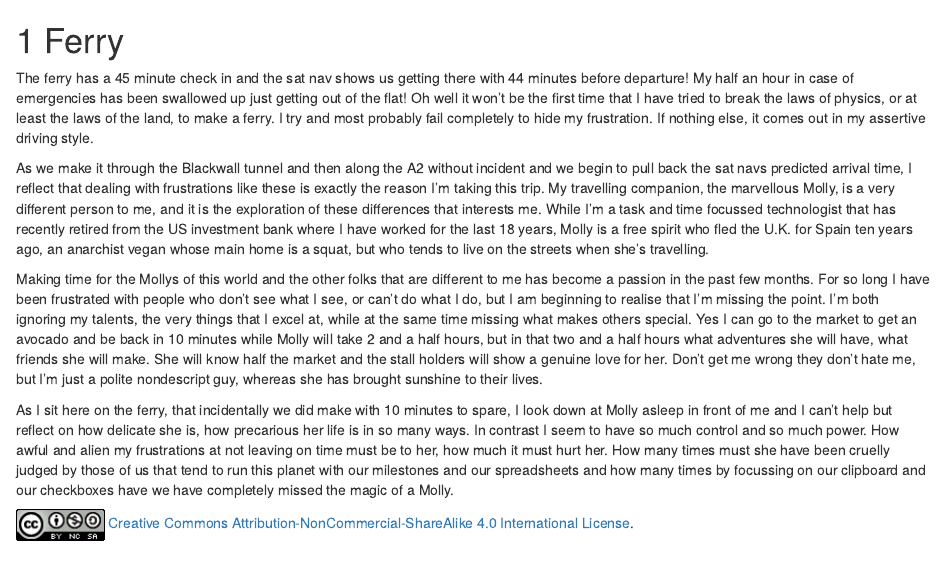
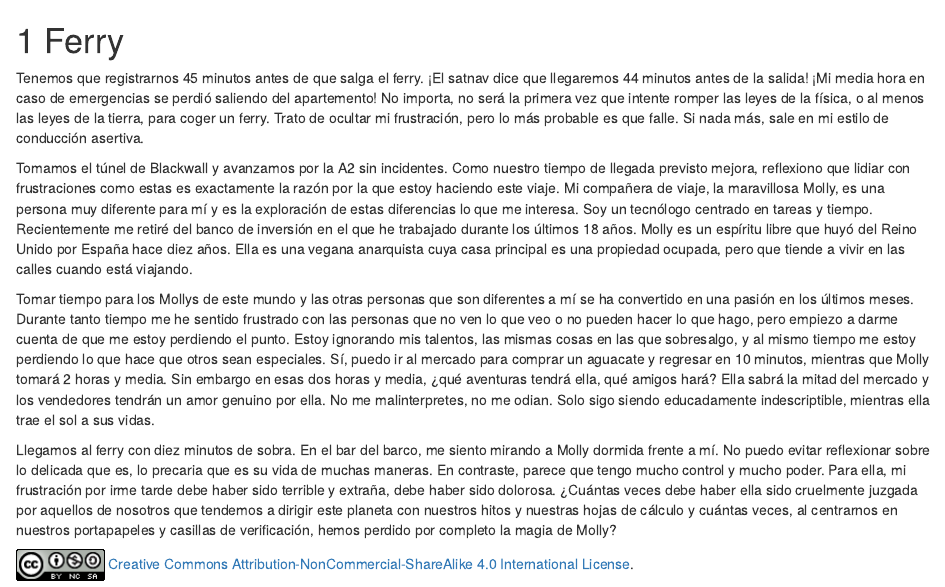
Before and after one commit to ianksalter/odisea-ian-molly, an R Markdown document (01-ferry.Rmd): the page in a window 1100 px wide, from its top. Rendered offline with R 4.5, knitr and Pandoc, with nearby package versions; drawn as R Markdown's standard HTML page in place of the format the file asks for.

Commit message:
Translated chapter 1 to Spanish

```diff
--- a/01-ferry.Rmd
+++ b/01-ferry.Rmd
@@ -1,12 +1,12 @@
 # Ferry
 
-The ferry has a 45 minute check in and the sat nav shows us getting there with 44 minutes before departure! My half an hour in case of emergencies has been swallowed up just getting out of the flat! Oh well it won’t be the first time that I have tried to break the laws of physics, or at least the laws of the land, to make a ferry. I try and most probably fail completely to hide my frustration. If nothing else, it comes out in my assertive driving style.
+Tenemos que registrarnos 45 minutos antes de que salga el ferry. ¡El satnav dice que llegaremos 44 minutos antes de la salida! ¡Mi media hora en caso de emergencias se perdió saliendo del apartemento! No importa, no será la primera vez que intente romper las leyes de la física, o al menos las leyes de la tierra, para coger un ferry. Trato de ocultar mi frustración, pero lo más probable es que falle. Si nada más, sale en mi estilo de conducción asertiva.
 
-As we make it through the Blackwall tunnel and then along the A2 without incident and we begin to pull back the sat navs predicted arrival time, I reflect that dealing with frustrations like these is exactly the reason I'm taking this trip. My travelling companion, the marvellous Molly, is a very different person to me, and it is the exploration of these differences that interests me. While I'm a task and time focussed technologist that has recently retired from the US investment bank where I have worked for the last 18 years, Molly is a free spirit who fled the U.K. for Spain ten years ago, an anarchist vegan whose main home is a squat, but who tends to live on the streets when she’s travelling.
+Tomamos el túnel de Blackwall y avanzamos por la A2 sin incidentes. Como nuestro tiempo de llegada previsto mejora, reflexiono que lidiar con frustraciones como estas es exactamente la razón por la que estoy haciendo este viaje. Mi compañera de viaje, la maravillosa Molly, es una persona muy diferente para mí y es la exploración de estas diferencias lo que me interesa. Soy un tecnólogo centrado en tareas y tiempo. Recientemente me retiré del banco de inversión en el que he trabajado durante los últimos 18 años. Molly es un espíritu libre que huyó del Reino Unido por España hace diez años. Ella es una vegana anarquista cuya casa principal es una propiedad ocupada, pero que tiende a vivir en las calles cuando está viajando.
 
-Making time for the Mollys of this world and the other folks that are different to me has become a passion in the past few months. For so long I have been frustrated with people who don’t see what I see, or can’t do what I do, but I am beginning to realise that I’m missing the point. I'm both ignoring my talents, the very things that I excel at, while at the same time missing what makes others special. Yes I can go to the market to get an avocado and be back in 10 minutes while Molly will take 2 and a half hours, but in that two and a half hours what adventures she will have, what friends she will make. She will know half the market and the stall holders will show a genuine love for her. Don't get me wrong they don't hate me, but I'm just a polite nondescript guy, whereas she has brought sunshine to their lives.
+Tomar tiempo para los Mollys de este mundo y las otras personas que son diferentes a mí se ha convertido en una pasión en los últimos meses. Durante tanto tiempo me he sentido frustrado con las personas que no ven lo que veo o no pueden hacer lo que hago, pero empiezo a darme cuenta de que me estoy perdiendo el punto. Estoy ignorando mis talentos, las mismas cosas en las que sobresalgo, y al mismo tiempo me estoy perdiendo lo que hace que otros sean especiales. Sí, puedo ir al mercado para comprar un aguacate y regresar en 10 minutos, mientras que Molly tomará 2 horas y media. Sin embargo en esas dos horas y media, ¿qué aventuras tendrá ella, qué amigos hará? Ella sabrá la mitad del mercado y los vendedores tendrán un amor genuino por ella. No me malinterpretes, no me odian. Solo sigo siendo educadamente indescriptible, mientras ella trae el sol a sus vidas.
 
-As I sit here on the ferry, that incidentally we did make with 10 minutes to spare, I look down at Molly asleep in front of me and I can't help but reflect on how delicate she is, how precarious her life is in so many ways. In contrast I seem to have so much control and so much power. How awful and alien my frustrations at not leaving on time must be to her, how much it must hurt her. How many times must she have been cruelly judged by those of us that tend to run this planet with our milestones and our spreadsheets and how many times by focussing on our clipboard and our checkboxes have we have completely missed the magic of a Molly.
+Llegamos al ferry con diez minutos de sobra. En el bar del barco, me siento mirando a Molly dormida frente a mí. No puedo evitar reflexionar sobre lo delicada que es, lo precaria que es su vida de muchas maneras. En contraste, parece que tengo mucho control y mucho poder. Para ella, mi frustración por irme tarde debe haber sido terrible y extraña, debe haber sido dolorosa. ¿Cuántas veces debe haber ella sido cruelmente juzgada por aquellos de nosotros que tendemos a dirigir este planeta con nuestros hitos y nuestras hojas de cálculo y cuántas veces, al centrarnos en nuestros portapapeles y casillas de verificación, hemos perdido por completo la magia de Molly?
 
 ![](images/by-nc-sa4-0.png)
 [Creative Commons Attribution-NonCommercial-ShareAlike 4.0 International License](href="http://creativecommons.org/licenses/by-nc-sa/4.0/).
```
